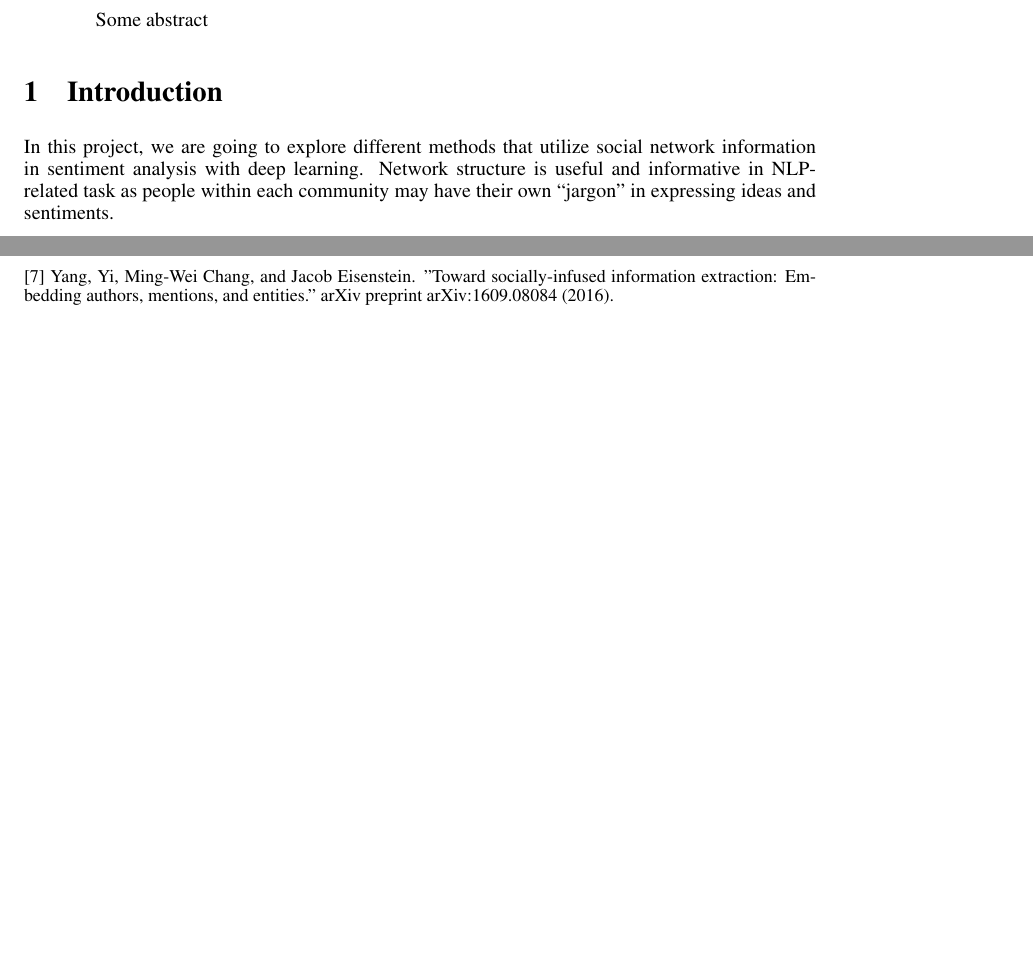
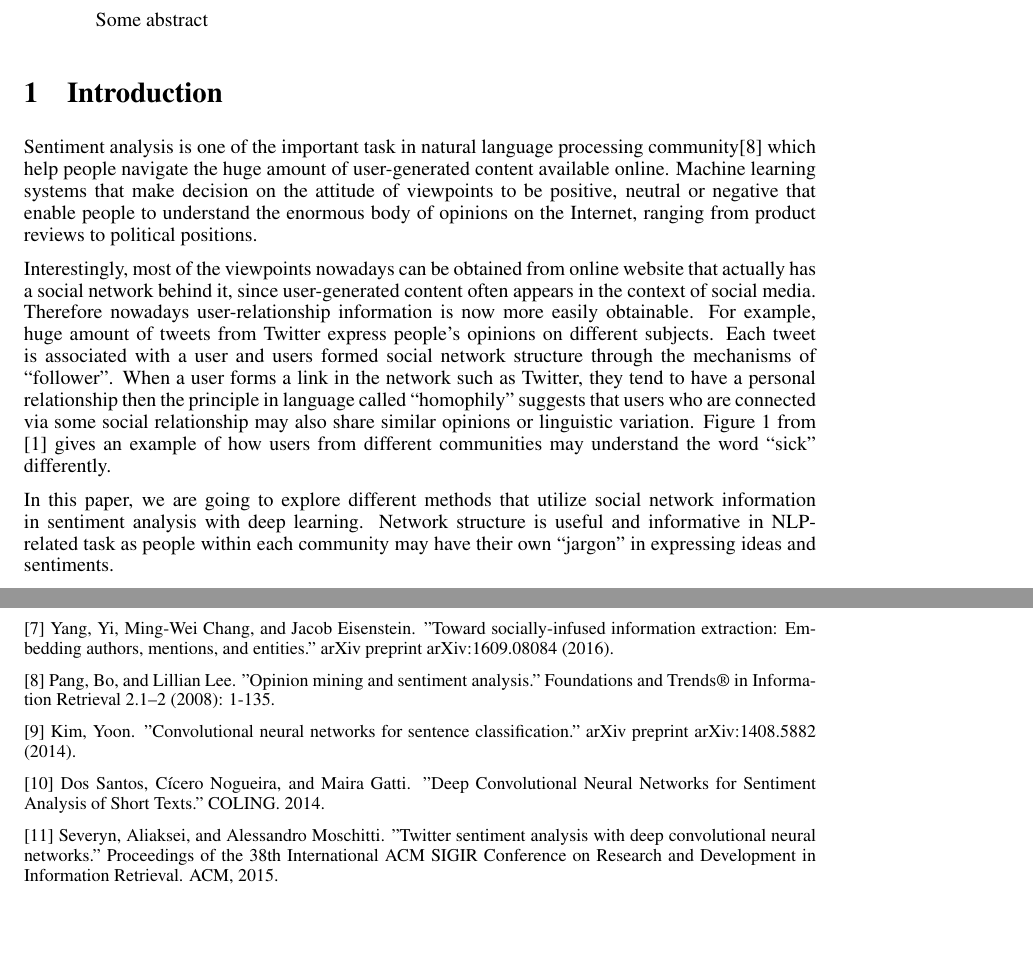
Before and after one commit to gxlzj/CS224N-Final-Project, a LaTeX paper (report/report.tex, which reads report/1introduction.tex, report/7reference.tex): two parts of pages 1 and 3 of 3 before the commit and two parts of pages 1 and 4 of 4 after it, joined at a grey line, cut so that both start at the same text. Compiled offline with pdfLaTeX.

Commit message:
introduction and related work

```diff
--- a/report/1introduction.tex
+++ b/report/1introduction.tex
@@ -1,8 +1,11 @@
 %!TEX root = report.tex
 
 \section{Introduction}
+%sentiment analysis
+Sentiment analysis is one of the important task in natural language processing community[8] which help people navigate the huge amount of user-generated content available online. Machine learning systems that make decision on the attitude of viewpoints to be positive, neutral or negative that enable people to understand the enormous body of opinions on the Internet, ranging from product reviews to political positions.
+
+%social network
+Interestingly, most of the viewpoints nowadays can be obtained from online website that actually has a social network behind it, since user-generated content often appears in the context of social media. Therefore nowadays user-relationship information is now more easily obtainable. For example, huge amount of tweets from Twitter express people's opinions on different subjects. Each tweet is associated with a user and users formed social network structure through the mechanisms of ``follower''. When a user forms a link in the network such as Twitter, they tend to have a personal relationship then the principle in language called ``homophily'' suggests that users who are connected via some social relationship may also share similar opinions or linguistic variation. Figure 1 from [1] gives an example of how users from different communities may understand the word ``sick'' differently.
 
 
-
-
-In this project, we are going to explore different methods that utilize social network information in sentiment analysis with deep learning. Network structure is useful and informative in NLP-related task as people within each community may have their own ``jargon'' in expressing ideas and sentiments.
+In this paper, we are going to explore different methods that utilize social network information in sentiment analysis with deep learning. Network structure is useful and informative in NLP-related task as people within each community may have their own ``jargon'' in expressing ideas and sentiments.
--- a/report/7reference.tex
+++ b/report/7reference.tex
@@ -16,3 +16,11 @@
 [6] Yang, Yi, and Ming-Wei Chang. "S-mart: Novel tree-based structured learning algorithms applied to tweet entity linking." arXiv preprint arXiv:1609.08075 (2016).
 
 [7] Yang, Yi, Ming-Wei Chang, and Jacob Eisenstein. "Toward socially-infused information extraction: Embedding authors, mentions, and entities." arXiv preprint arXiv:1609.08084 (2016).
+
+[8] Pang, Bo, and Lillian Lee. "Opinion mining and sentiment analysis." Foundations and Trends® in Information Retrieval 2.1–2 (2008): 1-135.
+
+[9] Kim, Yoon. "Convolutional neural networks for sentence classification." arXiv preprint arXiv:1408.5882 (2014).
+
+[10] Dos Santos, Cícero Nogueira, and Maira Gatti. "Deep Convolutional Neural Networks for Sentiment Analysis of Short Texts." COLING. 2014.
+
+[11] Severyn, Aliaksei, and Alessandro Moschitti. "Twitter sentiment analysis with deep convolutional neural networks." Proceedings of the 38th International ACM SIGIR Conference on Research and Development in Information Retrieval. ACM, 2015.
```
Also changed, not shown: report/2related.tex (+19 -0 lines), report/report.pdf, 3 other files.
